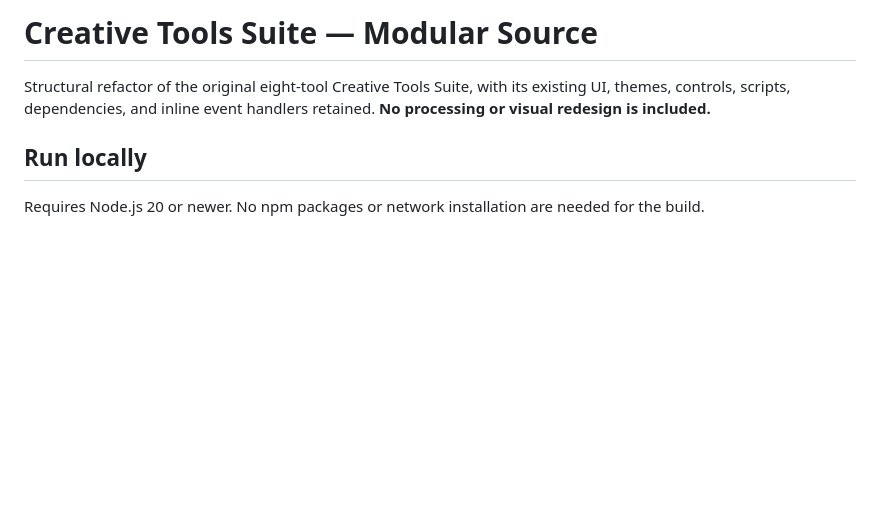
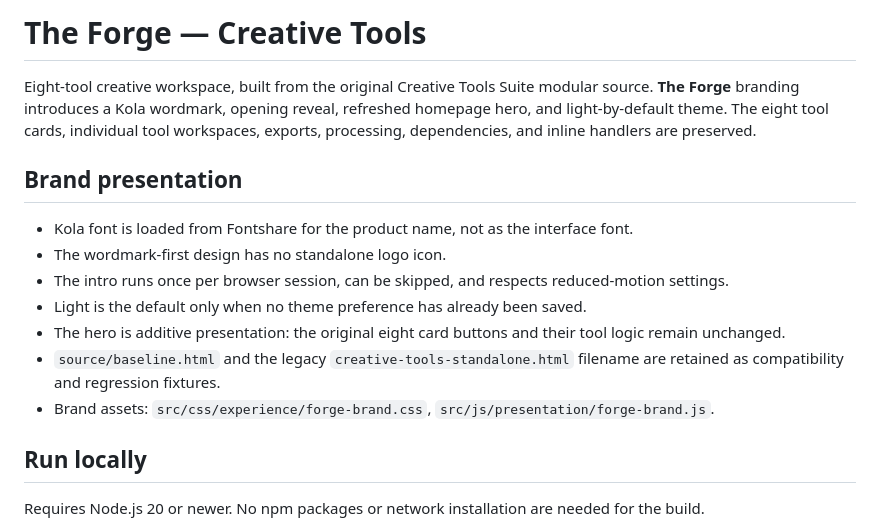
Before and after one commit to Kotaru27/CTK, a Markdown page: README.md, the part around the change. Drawn GitHub-style; blank space fills up the shorter version.

Commit message:
Update project metadata and documentation for The Forge identity

```diff
--- a/README.md
+++ b/README.md
@@ -1,6 +1,16 @@
-# Creative Tools Suite — Modular Source
+# The Forge — Creative Tools
 
-Structural refactor of the original eight-tool Creative Tools Suite, with its existing UI, themes, controls, scripts, dependencies, and inline event handlers retained. **No processing or visual redesign is included.**
+Eight-tool creative workspace, built from the original Creative Tools Suite modular source. **The Forge** branding introduces a Kola wordmark, opening reveal, refreshed homepage hero, and light-by-default theme. The eight tool cards, individual tool workspaces, exports, processing, dependencies, and inline handlers are preserved.
+
+## Brand presentation
+
+- Kola font is loaded from Fontshare for the product name, not as the interface font.
+- The wordmark-first design has no standalone logo icon.
+- The intro runs once per browser session, can be skipped, and respects reduced-motion settings.
+- Light is the default only when no theme preference has already been saved.
+- The hero is additive presentation: the original eight card buttons and their tool logic remain unchanged.
+- `source/baseline.html` and the legacy `creative-tools-standalone.html` filename are retained as compatibility and regression fixtures.
+- Brand assets: `src/css/experience/forge-brand.css`, `src/js/presentation/forge-brand.js`.
 
 ## Run locally
 
```
